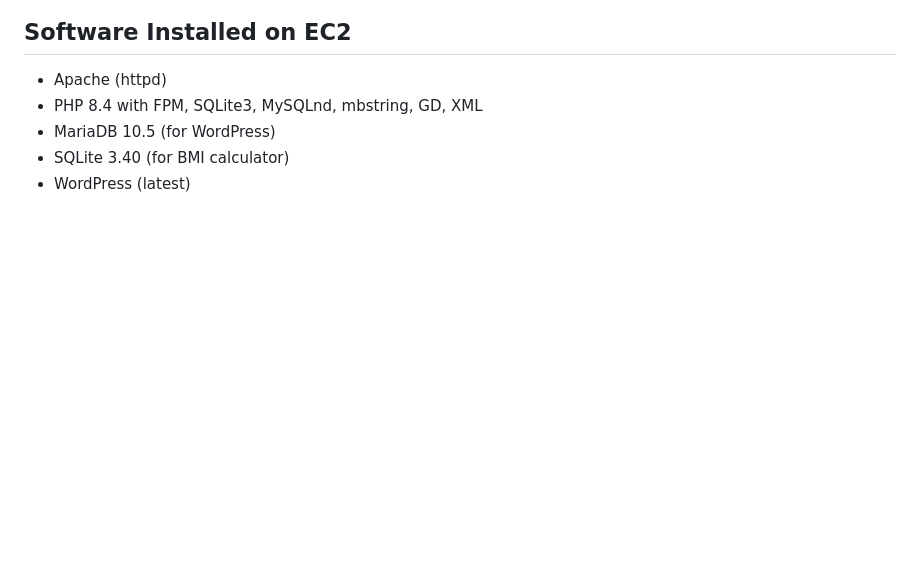
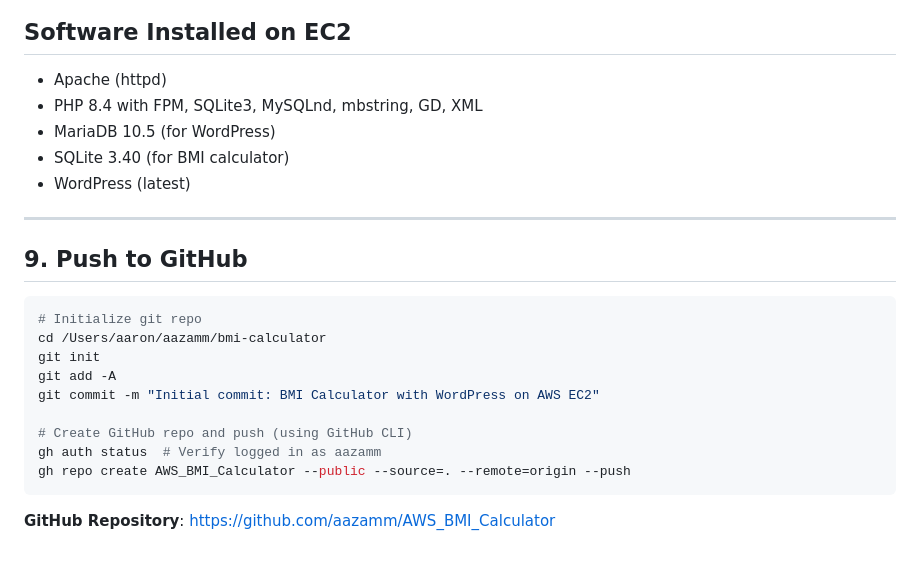
Before and after one commit to aazamm/AWS_BMI_Calculator, a Markdown page: SETUP_STEPS.md, the part around the change. Drawn GitHub-style; blank space fills up the shorter version.

Commit message:
Update setup steps with GitHub push instructions
Co-Authored-By: Claude Opus 4.5 <noreply@anthropic.com>

````diff
--- a/SETUP_STEPS.md
+++ b/SETUP_STEPS.md
@@ -154,3 +154,21 @@ Saved on instance at `/root/db_credentials.txt`:
 - MariaDB 10.5 (for WordPress)
 - SQLite 3.40 (for BMI calculator)
 - WordPress (latest)
+
+---
+
+## 9. Push to GitHub
+
+```bash
+# Initialize git repo
+cd /Users/aaron/aazamm/bmi-calculator
+git init
+git add -A
+git commit -m "Initial commit: BMI Calculator with WordPress on AWS EC2"
+
+# Create GitHub repo and push (using GitHub CLI)
+gh auth status  # Verify logged in as aazamm
+gh repo create AWS_BMI_Calculator --public --source=. --remote=origin --push
+```
+
+**GitHub Repository**: https://github.com/aazamm/AWS_BMI_Calculator
````
